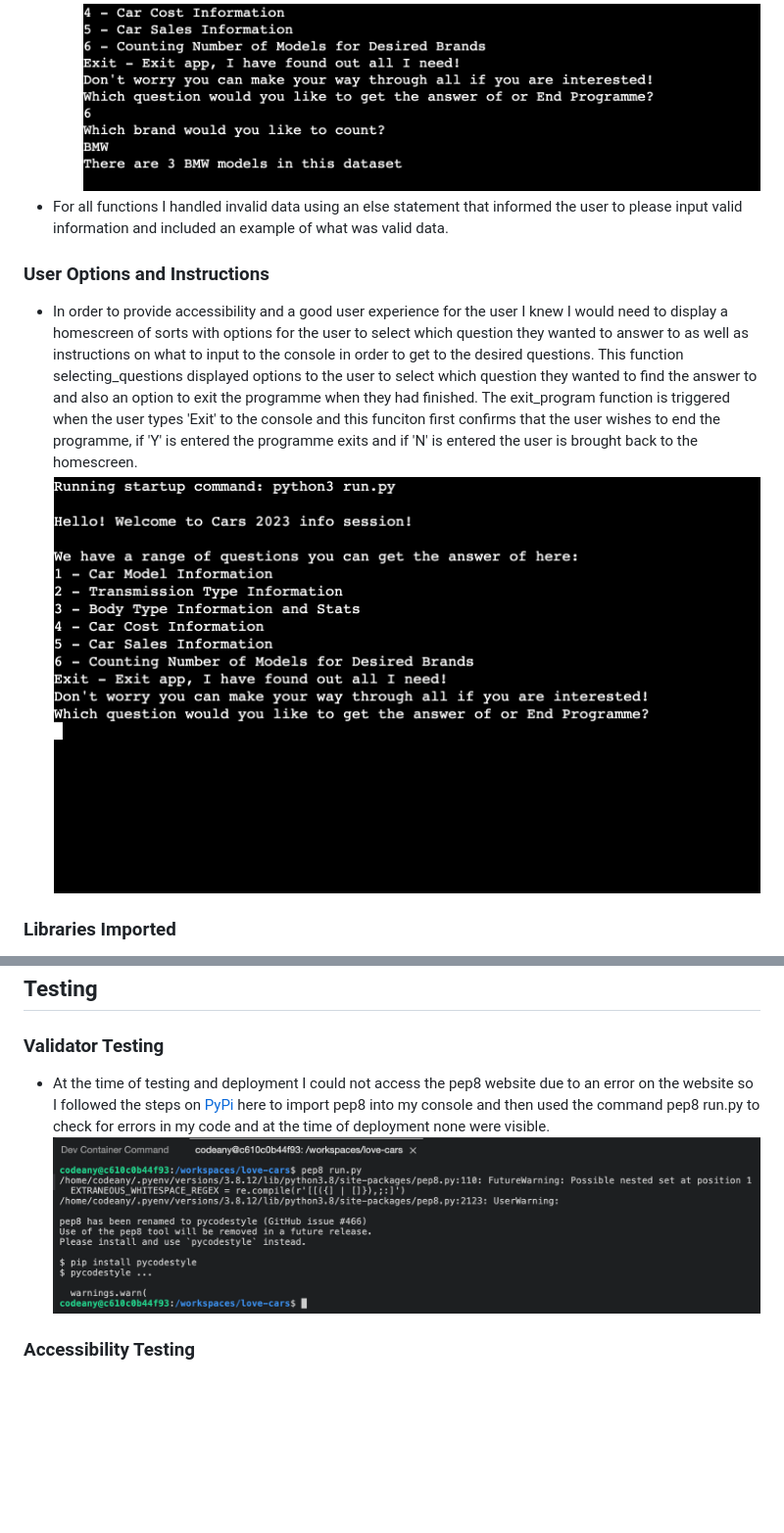
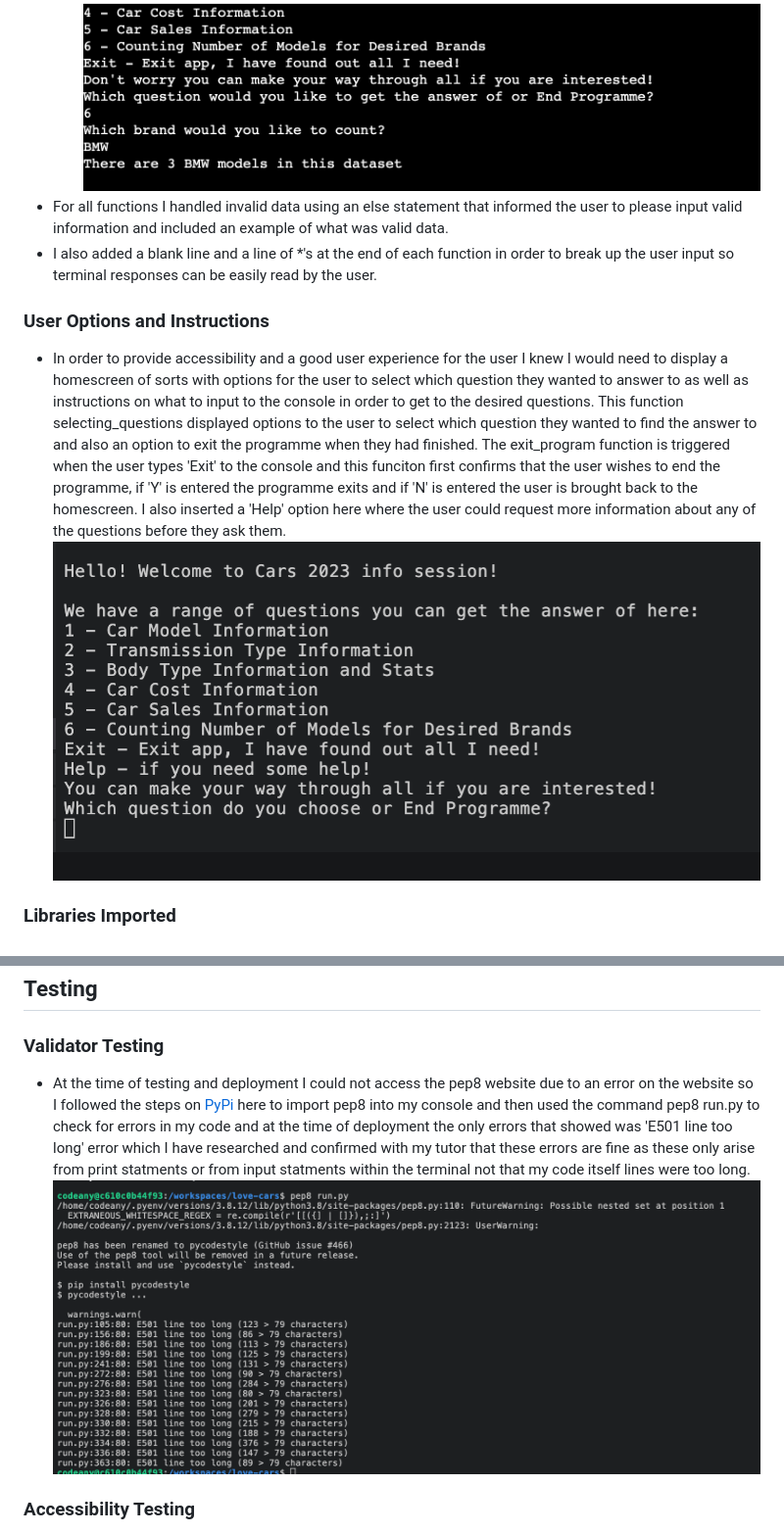
Before and after one commit to aimeeallen94/love-cars, a Markdown page: README.md, 2 parts joined by grey strips. Shown: that part at 98% size. Rendered like a GitHub page; pictures changed too: assets/readme_images/homepage.png, assets/readme_images/pep8.png (added), assets/readme_images/pep8testing.png (deleted); blank space fills up the shorter version.

Commit message:
Modify ReadMe to update changes in code, including datamodel, help function and line breaks as well as modification of get_car_info function

```diff
--- a/README.md
+++ b/README.md
@@ -40,10 +44,12 @@ The information displayed to the user is easily understood and organised in its
     * The counting_num_of_models_in_brand function uses a slightly different blueprint for manipulation. My desire for this function was to count how many models of a desired brand. On researching this I came across the value_counts() function [here](https://pandas.pydata.org/docs/reference/api/pandas.Series.value_counts.html) and I believed it would solve my problem. However, I needed to convert this column to be accessed by the code in order to display results to the user. To solve this I displayed the count result as a dataframe which displayed the results and could be accesed as I had read about this loc function [here](https://www.datacamp.com/cheat-sheet/pandas-cheat-sheet-for-data-science-in-python) in Data Camp and I was interested in trying it. As a result of using these the user could input whichever brand they wanted to count and a result would display the count of models of the desired brand.
 ![CountingNumOfModelsInBrandImage](/assets/readme_images/car-brand-info.png)
 - For all functions I handled invalid data using an else statement that informed the user to please input valid information and included an example of what was valid data.
+- I also added a blank line and a line of *'s at the end of each function in order to break up the user input so terminal responses can be easily read by the user.
 
 ### User Options and Instructions
-- In order to provide accessibility and a good user experience for the user I knew I would need to display a homescreen of sorts with options for the user to select which question they wanted to answer to as well as instructions on what to input to the console in order to get to the desired questions. This function selecting_questions displayed options to the user to select which question they wanted to find the answer to and also an option to exit the programme when they had finished. The exit_program function is triggered when the user types 'Exit' to the console and this funciton first confirms that the user wishes to end the programme, if 'Y' is entered the programme exits and if 'N' is entered the user is brought back to the homescreen.
-![Homepage](/assets/readme_images/homepage.png)
+- In order to provide accessibility and a good user experience for the user I knew I would need to display a homescreen of sorts with options for the user to select which question they wanted to answer to as well as instructions on what to input to the console in order to get to the desired questions. This function selecting_questions displayed options to the user to select which question they wanted to find the answer to and also an option to exit the programme when they had finished. The exit_program function is triggered when the user types 'Exit' to the console and this funciton first confirms that the user wishes to end the programme, if 'Y' is entered the programme exits and if 'N' is entered the user is brought back to the homescreen. I also inserted a 'Help' option here where the user could request more information about any of the questions before they ask them.
+![HomepageImage](/assets/readme_images/homepage.png)
+
 
 ### Libraries Imported
 - I imported Pandas and Numpy for the functions in this project and I do believe they have had a big impact in improving the functionality of my project. I had inputted the CSV library at a point when I thought I was completing the drop_duplicates() funciton as I would have needed somewhere for the new datasheet to print, unfortunately due to time constraints I did not complete this but do intend do later in time when I have more time. I imported gspread in order to be able to access my googlesheeet. I imported Credentials from google.oauth2.service_account to use my creds.json file to set up authentication needed to access my Google Cloud project created.
@@ -51,8 +57,8 @@ The information displayed to the user is easily understood and organised in its
 ## Testing
 
 ### Validator Testing
-- At the time of testing and deployment I could not access the pep8 website due to an error on the website so I followed the steps on [PyPi](https://pypi.org/project/pep8/) here to import pep8 into my console and then used the command pep8 run.py to check for errors in my code and at the time of deployment none were visible.
-![Pep8testing](/assets/readme_images/pep8testing.png)
+- At the time of testing and deployment I could not access the pep8 website due to an error on the website so I followed the steps on [PyPi](https://pypi.org/project/pep8/) here to import pep8 into my console and then used the command pep8 run.py to check for errors in my code and at the time of deployment the only errors that showed was 'E501 line too long' error which I have researched and confirmed with my tutor that these errors are fine as these only arise from print statments or from input statments within the terminal not that my code itself lines were too long.
+![Pep8testing](/assets/readme_images/pep8.png)
 
 ### Accessibility Testing
 - I tested my project through Chromes Lighthouse testing and I am very happy with the scores.
```
Also changed, not shown: other parts of README.md (+8 -5 lines), assets/readme_images/car_info.png (added), assets/readme_images/datamodel.png (added), 1 other file.
